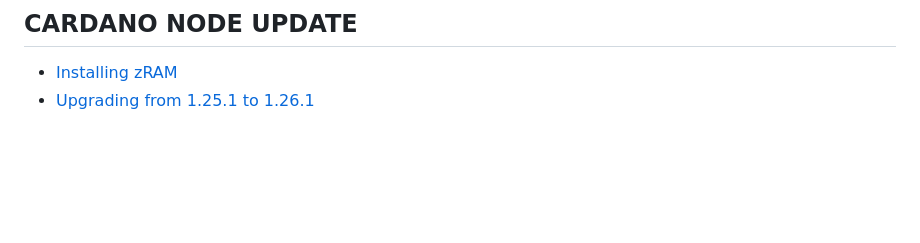
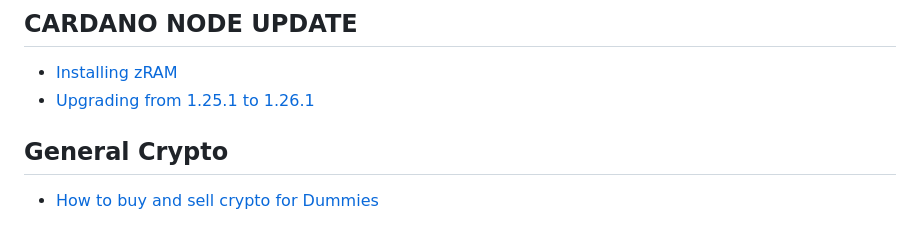
Before and after one commit to targetpool/instructions, a Markdown page: SUMMARY.md, the part around the change. Rendered like a GitHub page; blank space fills up the shorter version.

```diff
--- a/SUMMARY.md
+++ b/SUMMARY.md
@@ -20,3 +20,7 @@
 
 * [Installing zRAM](cardano-node-update/installing-zram.md)
 * [Upgrading from 1.25.1 to 1.26.1](cardano-node-update/upgrading-from-1.25.1-to-1.26.1.md)
+
+## General Crypto
+
+* [How to buy and sell crypto for Dummies](general-crypto/how-to-buy-and-sell-crypto-for-dummies.md)
```
Also changed, not shown: general-crypto/how-to-buy-and-sell-crypto-for-dummies.md (added, +41 -0 lines), .gitbook/assets/screenshot_20210417-084035_cryptocom.jpg (added), .gitbook/assets/screenshot_20210417-084212_cryptocom.jpg (added), .gitbook/assets/screenshot_20210418-120446_cryptocom.jpg (added), .gitbook/assets/screenshot_20210418-121216_cryptocom.jpg (added).
